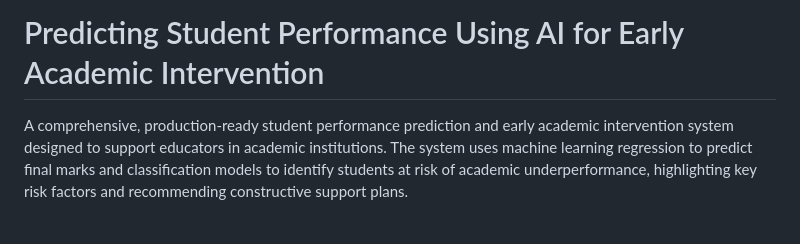
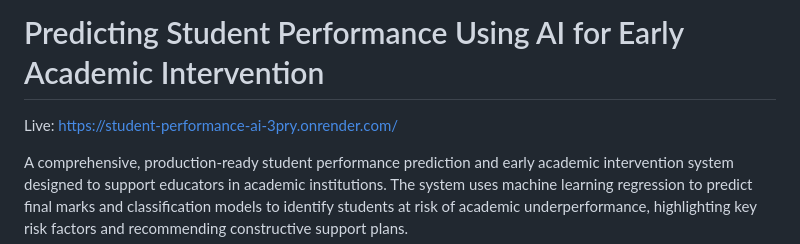
Before and after one commit to bmahak715-cloud/student-performance-ai, a Markdown page: README.md, the part around the change. Drawn GitHub-style; blank space fills up the shorter version.

Commit message:
Add live demo link to README
Added live demo link to the README.

```diff
--- a/README.md
+++ b/README.md
@@ -1,4 +1,5 @@
 # Predicting Student Performance Using AI for Early Academic Intervention
+Live: https://student-performance-ai-3pry.onrender.com/
 
 A comprehensive, production-ready student performance prediction and early academic intervention system designed to support educators in academic institutions. The system uses machine learning regression to predict final marks and classification models to identify students at risk of academic underperformance, highlighting key risk factors and recommending constructive support plans.
 
```
